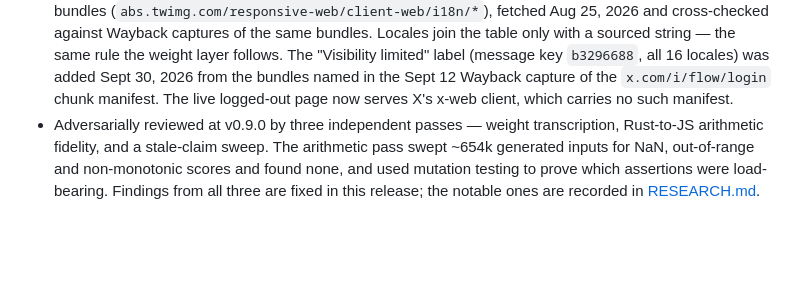
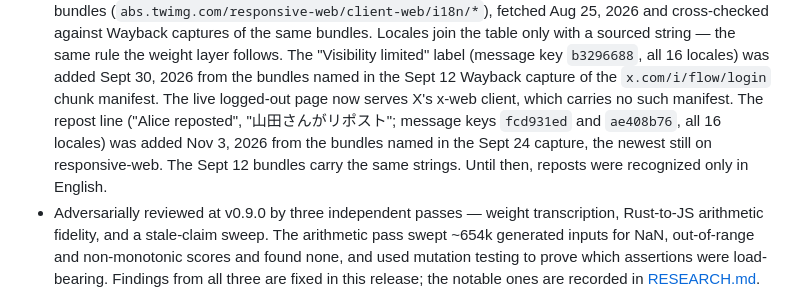
Before and after one commit to itsryanlenk/bangermeter, a Markdown page: README.md, the part around the change. GitHub-like rendering; blank space fills up the shorter version.

Commit message:
Restore the repost-line sourcing note the main merge dropped
Merging main into this branch (01d6fde) was meant to touch only the quoted
test count, but it also cut the README sentence recording where the repost
strings (fcd931ed, ae408b76, all 16 locales) came from. Put it back as it was.

Co-Authored-By: Claude Opus 5.5 <noreply@anthropic.com>

```diff
--- a/README.md
+++ b/README.md
@@ -267,7 +267,11 @@ happened when those numbers were hardcoded.
   The "Visibility limited" label (message key `b3296688`, all 16 locales) was added
   Sept 30, 2026 from the bundles named in the Sept 12 Wayback capture of the
   `x.com/i/flow/login` chunk manifest. The live logged-out page now serves X's x-web
-  client, which carries no such manifest.
+  client, which carries no such manifest. The repost line ("Alice reposted",
+  "山田さんがリポスト"; message keys `fcd931ed` and `ae408b76`, all 16 locales) was added
+  Nov 3, 2026 from the bundles named in the Sept 24 capture, the newest still on
+  responsive-web. The Sept 12 bundles carry the same strings. Until then, reposts were
+  recognized only in English.
 - Adversarially reviewed at v0.9.0 by three independent passes — weight transcription,
   Rust-to-JS arithmetic fidelity, and a stale-claim sweep. The arithmetic pass swept
   ~654k generated inputs for NaN, out-of-range and non-monotonic scores and found none,
```
